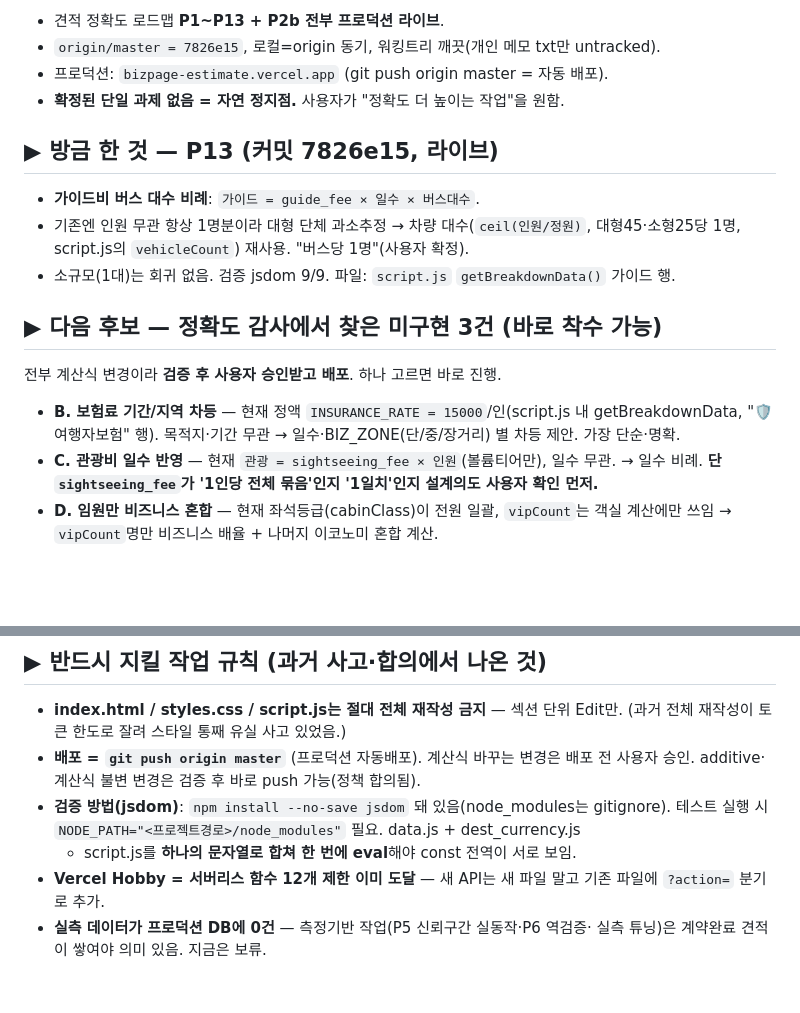
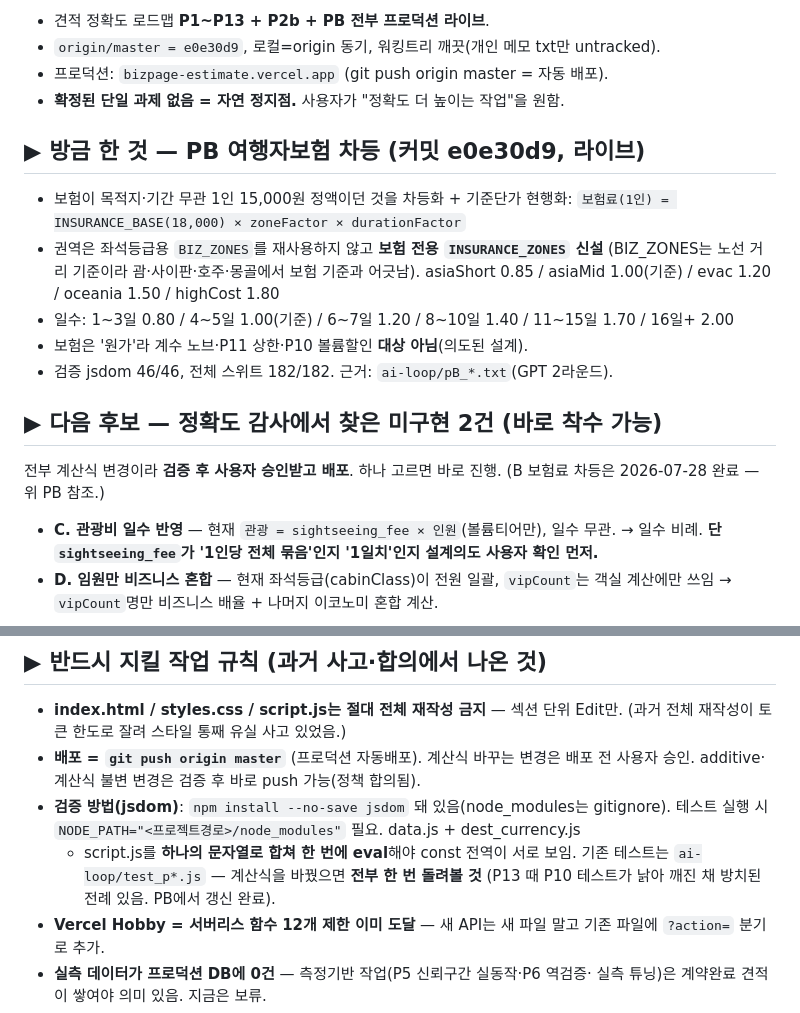
Before and after one commit to peakof3366-lab/bizpage-estimate, a Markdown page: RESUME_NOTE.md, 2 parts joined by grey strips. Drawn GitHub-style; blank space fills up the shorter version.

Commit message:
작업 재개 노트 갱신 — PB(보험 차등) 반영
현재 위치를 e0e30d9/PB 기준으로 갱신하고, 완료된 후보 B를 다음 후보 목록에서
제거(C·D만 남김). 계산식 변경 시 기존 test_p*.js 전수 실행 규칙을 추가
(P13 때 P10 테스트가 낡아 깨진 채 방치된 전례가 있어).

Co-Authored-By: Claude Opus 5 (1M context) <noreply@anthropic.com>

```diff
--- a/RESUME_NOTE.md
+++ b/RESUME_NOTE.md
@@ -16,23 +16,25 @@
 
-- 견적 정확도 로드맵 **P1~P13 + P2b 전부 프로덕션 라이브**.
-- `origin/master = 7826e15`, 로컬=origin 동기, 워킹트리 깨끗(개인 메모 txt만 untracked).
+- 견적 정확도 로드맵 **P1~P13 + P2b + PB 전부 프로덕션 라이브**.
+- `origin/master = e0e30d9`, 로컬=origin 동기, 워킹트리 깨끗(개인 메모 txt만 untracked).
 - 프로덕션: `bizpage-estimate.vercel.app` (git push origin master = 자동 배포).
 - **확정된 단일 과제 없음 = 자연 정지점.** 사용자가 "정확도 더 높이는 작업"을 원함.
 
-## ▶ 방금 한 것 — P13 (커밋 7826e15, 라이브)
+## ▶ 방금 한 것 — PB 여행자보험 차등 (커밋 e0e30d9, 라이브)
 
-- **가이드비 버스 대수 비례**: `가이드 = guide_fee × 일수 × 버스대수`.
-- 기존엔 인원 무관 항상 1명분이라 대형 단체 과소추정 → 차량 대수(`ceil(인원/정원)`,
-  대형45·소형25당 1명, script.js의 `vehicleCount`) 재사용. "버스당 1명"(사용자 확정).
-- 소규모(1대)는 회귀 없음. 검증 jsdom 9/9. 파일: `script.js` `getBreakdownData()` 가이드 행.
+- 보험이 목적지·기간 무관 1인 15,000원 정액이던 것을 차등화 + 기준단가 현행화:
+  `보험료(1인) = INSURANCE_BASE(18,000) × zoneFactor × durationFactor`
+- 권역은 좌석등급용 `BIZ_ZONES`를 재사용하지 않고 **보험 전용 `INSURANCE_ZONES` 신설**
+  (BIZ_ZONES는 노선 거리 기준이라 괌·사이판·호주·몽골에서 보험 기준과 어긋남).
+  asiaShort 0.85 / asiaMid 1.00(기준) / evac 1.20 / oceania 1.50 / highCost 1.80
+- 일수: 1~3일 0.80 / 4~5일 1.00(기준) / 6~7일 1.20 / 8~10일 1.40 / 11~15일 1.70 / 16일+ 2.00
+- 보험은 '원가'라 계수 노브·P11 상한·P10 볼륨할인 **대상 아님**(의도된 설계).
+- 검증 jsdom 46/46, 전체 스위트 182/182. 근거: `ai-loop/pB_*.txt`(GPT 2라운드).
 
-## ▶ 다음 후보 — 정확도 감사에서 찾은 미구현 3건 (바로 착수 가능)
+## ▶ 다음 후보 — 정확도 감사에서 찾은 미구현 2건 (바로 착수 가능)
 
 전부 계산식 변경이라 **검증 후 사용자 승인받고 배포**. 하나 고르면 바로 진행.
+(B 보험료 차등은 2026-07-28 완료 — 위 PB 참조.)
 
-- **B. 보험료 기간/지역 차등** — 현재 정액 `INSURANCE_RATE = 15000`/인(script.js 내
-  getBreakdownData, "🛡️ 여행자보험" 행). 목적지·기간 무관 → 일수·BIZ_ZONE(단/중/장거리)
-  별 차등 제안. 가장 단순·명확.
 - **C. 관광비 일수 반영** — 현재 `관광 = sightseeing_fee × 인원`(볼륨티어만), 일수 무관.
   → 일수 비례. **단 `sightseeing_fee`가 '1인당 전체 묶음'인지 '1일치'인지 설계의도
   사용자 확인 먼저.**
@@ -48,6 +50,8 @@
 - **검증 방법(jsdom)**: `npm install --no-save jsdom` 돼 있음(node_modules는 gitignore).
   테스트 실행 시 `NODE_PATH="<프로젝트경로>/node_modules"` 필요. data.js + dest_currency.js
   + script.js를 **하나의 문자열로 합쳐 한 번에 eval**해야 const 전역이 서로 보임.
+  기존 테스트는 `ai-loop/test_p*.js` — 계산식을 바꿨으면 **전부 한 번 돌려볼 것**
+  (P13 때 P10 테스트가 낡아 깨진 채 방치된 전례 있음. PB에서 갱신 완료).
 - **Vercel Hobby = 서버리스 함수 12개 제한 이미 도달** — 새 API는 새 파일 말고 기존
   파일에 `?action=` 분기로 추가.
 - **실측 데이터가 프로덕션 DB에 0건** — 측정기반 작업(P5 신뢰구간 실동작·P6 역검증·
```
Also changed, not shown: other parts of RESUME_NOTE.md (+2 -2 lines).
